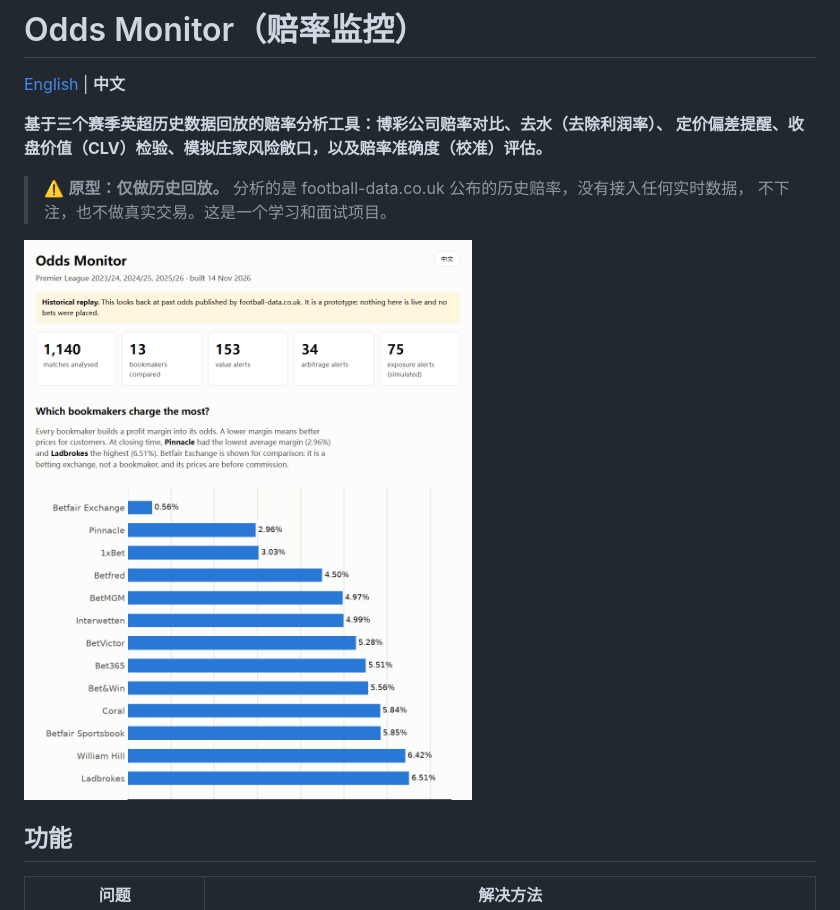
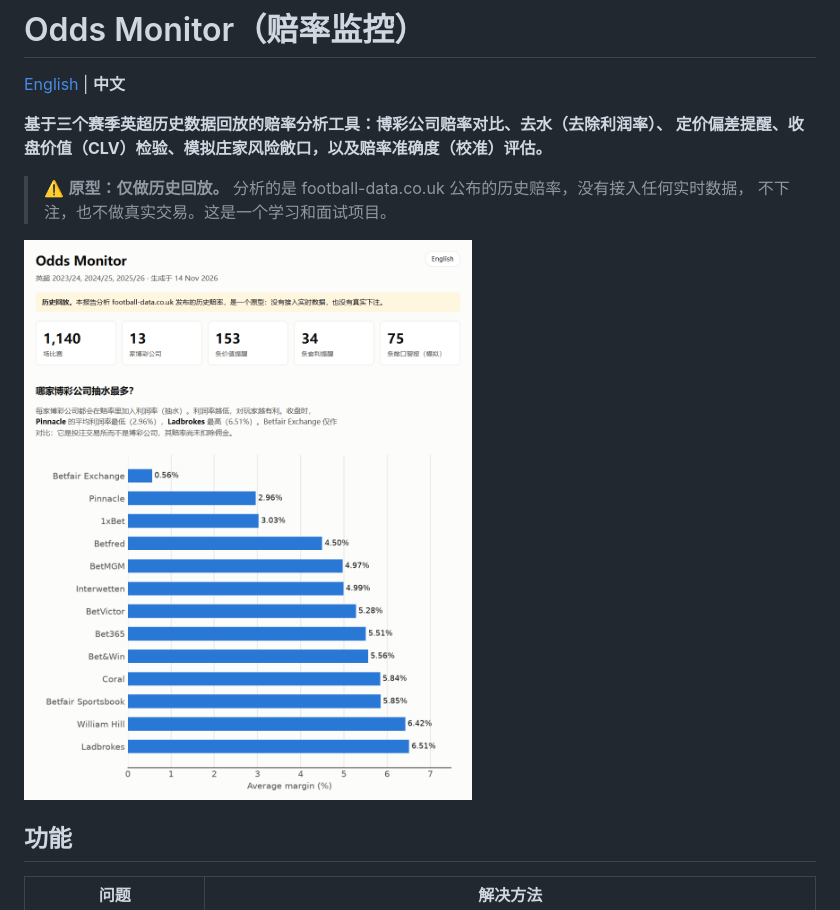
Before and after one commit to yuhang-deng-cs/Odds_Monitor, a Markdown page: README.zh-CN.md, the part around the change. Rendered like a GitHub page; pictures changed too: docs/report_preview_zh.png (added).

Commit message:
Use a Chinese report screenshot in the Chinese README

```diff
--- a/README.zh-CN.md
+++ b/README.zh-CN.md
@@ -8,7 +8,7 @@
 > ⚠️ **原型：仅做历史回放。** 分析的是 football-data.co.uk 公布的历史赔率，没有接入任何实时数据，
 > 不下注，也不做真实交易。这是一个学习和面试项目。
 
-![HTML 报告预览](docs/report_preview.png)
+![HTML 报告预览](docs/report_preview_zh.png)
 
 ## 功能
 | 问题 | 解决方法 |
```
